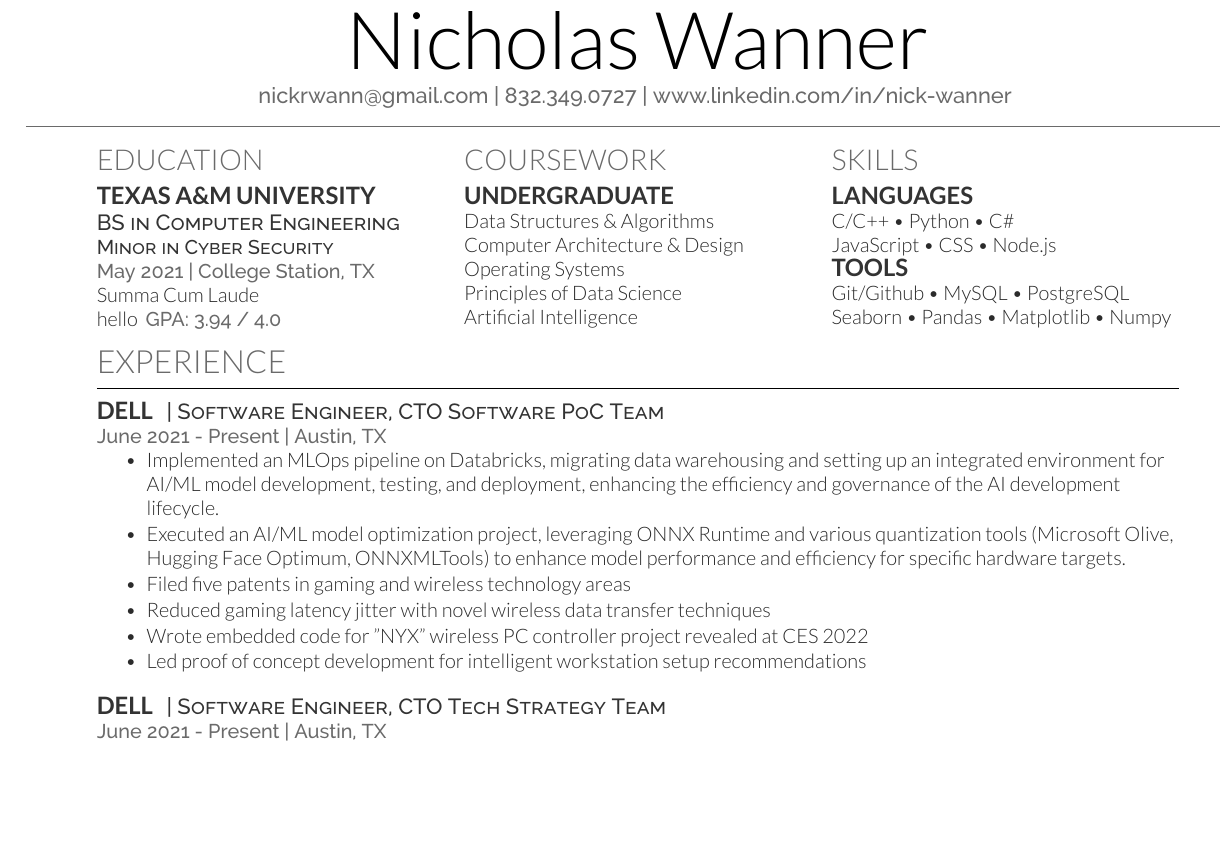
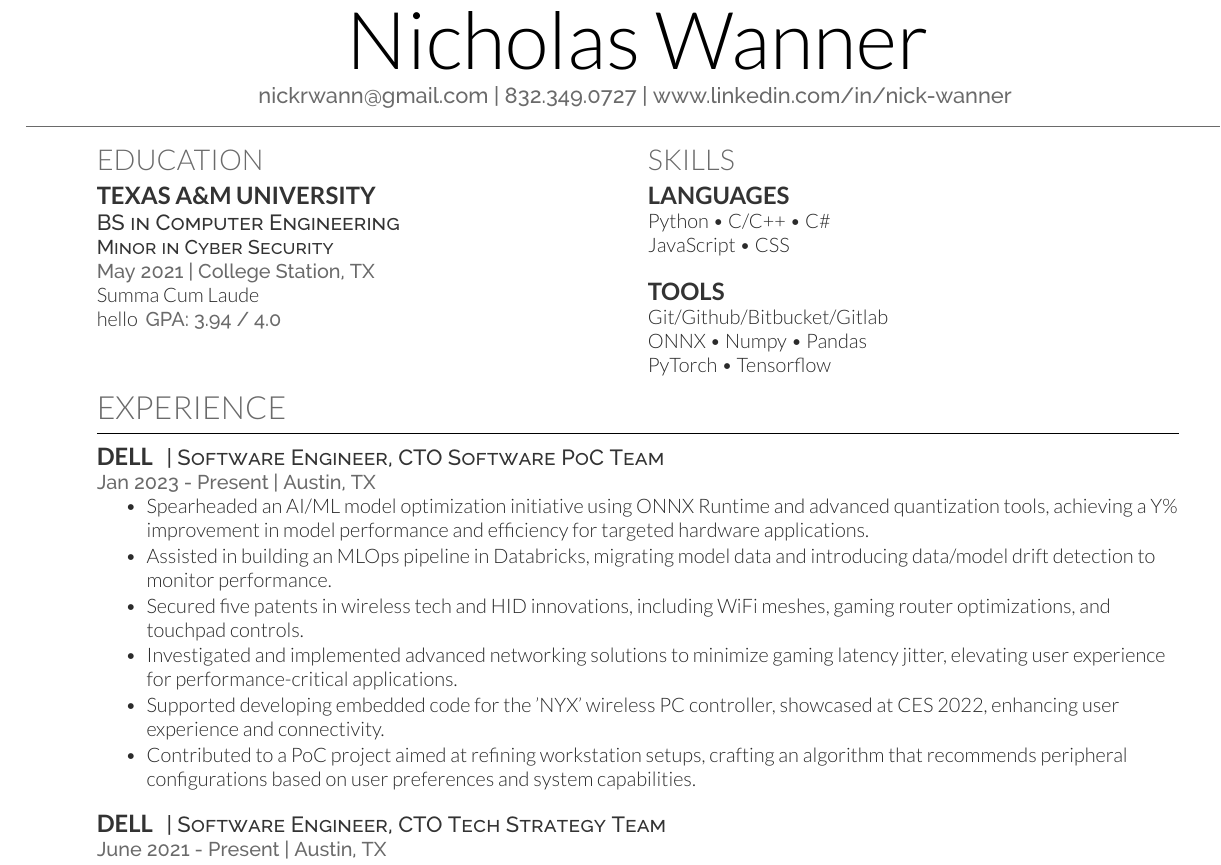
Before and after one commit to nickrwann/resume, a LaTeX CV (resume.tex): part of page 1 of 2, cut so that both start at the same text, the shorter picture padded with empty space. Compiled offline with XeLaTeX.

Commit message:
Updates SWE CTO Section and Removes Course Work

```diff
--- a/resume.tex
+++ b/resume.tex
@@ -17,7 +17,7 @@
 
 % Three-column Layout: Education, Coursework, Skills
 \begin{minipage}[t]{1\textwidth}
-\begin{multicols}{3}
+\begin{multicols}{2}
     % Education
     \section{\Large Education}
     \subsection{Texas A\&M University}
@@ -28,34 +28,23 @@
     hello
     \location{GPA: 3.94 / 4.0}
     \sectionsep
+    \vfill\null
 
-    \vfill\null
-    \columnbreak
-
-    % Coursework
-    \section{\Large Coursework}
-    \subsection{Undergraduate}
-    Data Structures \& Algorithms \\
-    Computer Architecture \& Design \\
-    Operating Systems \\
-    Principles of Data Science \\
-    Artificial Intelligence \\
-    \sectionsep
-
-    \vfill\null
     \columnbreak
 
     % Skills
     \section{\Large Skills}
     \subsection{Languages}
-    C/C++ \textbullet{} Python \textbullet{} C\# \\
-    JavaScript \textbullet{} CSS \textbullet{} Node.js \\
+    Python \textbullet{} C/C++ \textbullet{} C\# \\
+    JavaScript \textbullet{} CSS \\
+    \vfill\null
     \subsection{Tools}
-    Git/Github \textbullet{} MySQL \textbullet{} PostgreSQL \\
-    Seaborn \textbullet{} Pandas \textbullet{} Matplotlib \textbullet{} Numpy
+    Git/Github/Bitbucket/Gitlab \\
+    ONNX \textbullet{} Numpy \textbullet{} Pandas \\
+    PyTorch \textbullet{} Tensorflow \\
     \sectionsep
+    \vfill\null
 
-    \vfill\null
 \end{multicols}
 \end{minipage}
 
@@ -70,15 +59,15 @@
 % Dell Experience 1
 \runsubsection{Dell}
 \descript{| Software Engineer, CTO Software PoC Team }
-\location{June 2021 - Present | Austin, TX}
+\location{Jan 2023 - Present | Austin, TX}
 \vspace{\topsep}
 \begin{tightemize}
-\item Implemented an MLOps pipeline on Databricks, migrating data warehousing and setting up an integrated environment for AI/ML model development, testing, and deployment, enhancing the efficiency and governance of the AI development lifecycle.
-\item Executed an AI/ML model optimization project, leveraging ONNX Runtime and various quantization tools (Microsoft Olive, Hugging Face Optimum, ONNXMLTools) to enhance model performance and efficiency for specific hardware targets.
-\item Filed five patents in gaming and wireless technology areas
-\item Reduced gaming latency jitter with novel wireless data transfer techniques
-\item Wrote embedded code for "NYX" wireless PC controller project revealed at CES 2022
-\item Led proof of concept development for intelligent workstation setup recommendations
+\item Spearheaded an AI/ML model optimization initiative using ONNX Runtime and advanced quantization tools, achieving a Y\% improvement in model performance and efficiency for targeted hardware applications.
+\item Assisted in building an MLOps pipeline in Databricks, migrating model data and introducing data/model drift detection to monitor performance.
+\item Secured five patents in wireless tech and HID innovations, including WiFi meshes, gaming router optimizations, and touchpad controls.
+\item Investigated and implemented advanced networking solutions to minimize gaming latency jitter, elevating user experience for performance-critical applications.
+\item Supported developing embedded code for the 'NYX' wireless PC controller, showcased at CES 2022, enhancing user experience and connectivity.
+\item Contributed to a PoC project aimed at refining workstation setups, crafting an algorithm that recommends peripheral configurations based on user preferences and system capabilities.
 \end{tightemize}
 \sectionsep
 
```
Also changed, not shown: resume.pdf.
